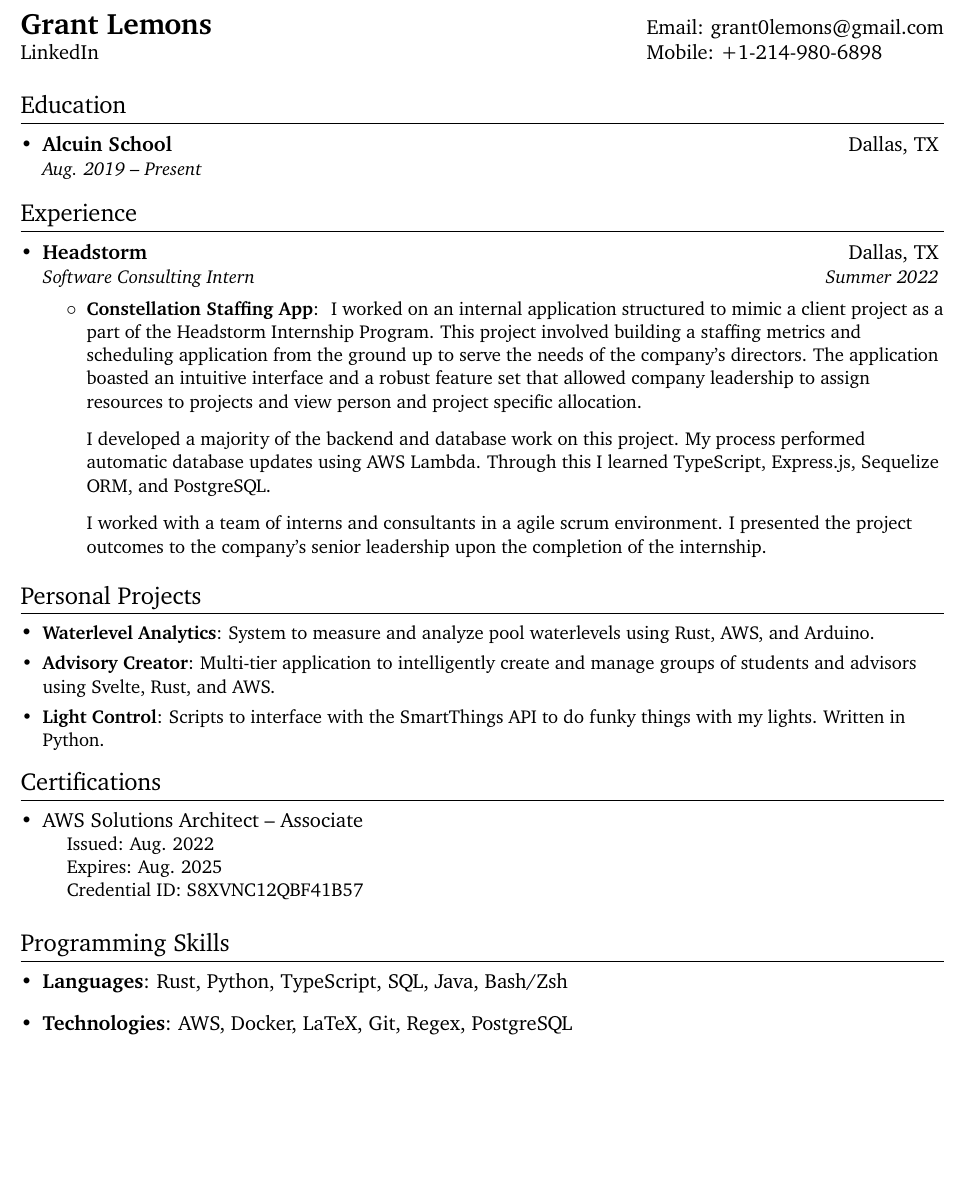
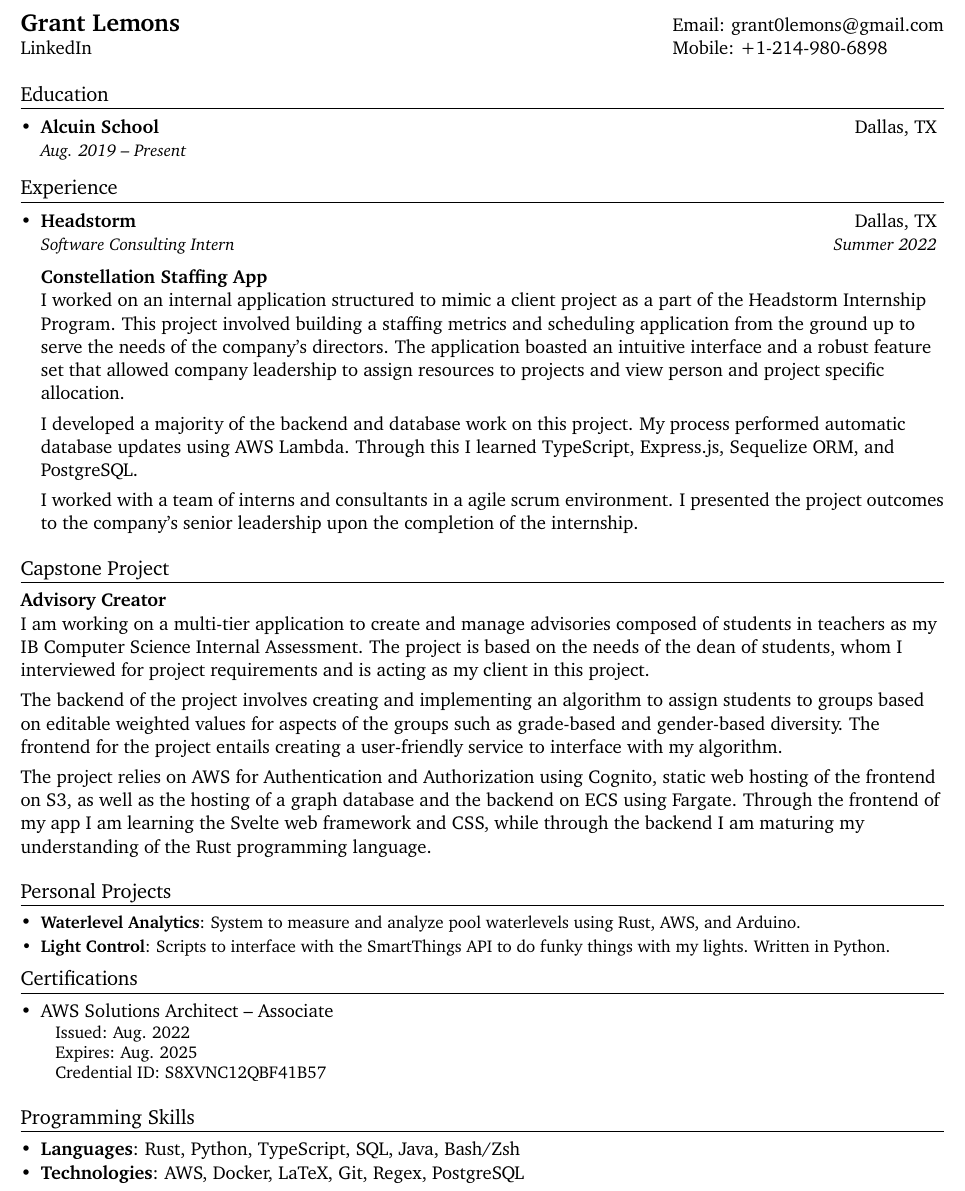
Before and after one commit to grantlemons/resume, a LaTeX CV (resume.tex): part of the page, cut so that both start at the same text, the shorter picture padded with empty space. Compiled offline with pdfLaTeX.

Commit message:
explain advisories

```diff
--- a/resume.tex
+++ b/resume.tex
@@ -4,7 +4,7 @@
 % License : MIT
 %------------------------
 
-\documentclass[letterpaper,12pt]{article}
+\documentclass[letterpaper,11pt]{article}
 
 \usepackage{latexsym}
 \usepackage[empty]{fullpage}
@@ -47,7 +47,7 @@
 % Custom commands
 \newcommand{\resumeItem}[2]{
     \item\small{
-        \textbf{#1}{: #2 \vspace{-2pt}}
+        \textbf{#1}{: #2 \vspace{-3pt}}
     }
 }
 
@@ -105,27 +105,33 @@
     \resumeSubHeadingListStart
     \resumeSubheading
         {Headstorm}{Dallas, TX}
-        {Software Consulting Intern}{Summer 2022}
-        \resumeItemListStart
-            \resumeItem{Constellation Staffing App}
-            {
-                I worked on an internal application structured to mimic a client project as a part of the Headstorm Internship Program. This project involved building a staffing metrics and scheduling application from the ground up to serve the needs of the company's directors. The application boasted an intuitive interface and a robust feature set that allowed company leadership to assign resources to projects and view person and project specific allocation.\\
-                \vspace{0.3cm}
-                I developed a majority of the backend and database work on this project. My process performed automatic database updates using AWS Lambda. Through this I learned TypeScript, Express.js, Sequelize ORM, and PostgreSQL.\\
-                \vspace{0.3cm}
-                I worked with a team of interns and consultants in a agile scrum environment. I presented the project outcomes to the company's senior leadership upon the completion of the internship.
-            }
-        \resumeItemListEnd
+        {Software Consulting Intern}{Summer 2022}\\
+        \vspace{0.4cm}
+
+        \textbf{Constellation Staffing App}\\
+        I worked on an internal application structured to mimic a client project as a part of the Headstorm Internship Program. This project involved building a staffing metrics and scheduling application from the ground up to serve the needs of the company's directors. The application boasted an intuitive interface and a robust feature set that allowed company leadership to assign resources to projects and view person and project specific allocation.\\
+        \vspace{0.15cm}
+        I developed a majority of the backend and database work on this project. My process performed automatic database updates using AWS Lambda. Through this I learned TypeScript, Express.js, Sequelize ORM, and PostgreSQL.\\
+        \vspace{0.15cm}
+        I worked with a team of interns and consultants in a agile scrum environment. I presented the project outcomes to the company's senior leadership upon the completion of the internship.\\
     \resumeSubHeadingListEnd
 
+\section{Capstone Project}
+    \textbf{Advisory Creator}\\
+    I am working on a multi-tier application to create and manage advisories composed of students in teachers as my IB Computer Science Internal Assessment.
+    The project is based on the needs of the dean of students, whom I interviewed for project requirements and is acting as my client in this project.\\
+    \vspace{0.15cm}
+    The backend of the project involves creating and implementing an algorithm to assign students to groups based on editable weighted values for aspects of the groups such as grade-based and gender-based diversity.
+    The frontend for the project entails creating a user-friendly service to interface with my algorithm.\\
+    \vspace{0.15cm}
+    The project relies on AWS for Authentication and Authorization using Cognito, static web hosting of the frontend on S3, as well as the hosting of a graph database and the backend on ECS using Fargate.
+    Through the frontend of my app I am learning the Svelte web framework and CSS, while through the backend I am maturing my understanding of the Rust programming language.\\
 
 %-----------PROJECTS-----------------
 \section{Personal Projects}
     \resumeSubHeadingListStart
         \resumeSubItem{Waterlevel Analytics}
             {System to measure and analyze pool waterlevels using Rust, AWS, and Arduino.}
-        \resumeSubItem{Advisory Creator}
-            {Multi-tier application to intelligently create and manage groups of students and advisors using Svelte, Rust, and AWS.}
         \resumeSubItem{Light Control}
             {Scripts to interface with the SmartThings API to do funky things with my lights. Written in Python.}
     \resumeSubHeadingListEnd
@@ -135,9 +141,9 @@
     \resumeSubHeadingListStart
         \item{
             AWS Solutions Architect -- Associate\\
-            \hspace{.5cm}\small Issued: Aug. 2022\\
-            \hspace{.5cm}\small Expires: Aug. 2025\\
-            \hspace{.5cm}\small Credential ID: S8XVNC12QBF41B57\\
+            \hspace{.3cm}\small Issued: Aug. 2022\\
+            \hspace{.3cm}\small Expires: Aug. 2025\\
+            \hspace{.3cm}\small Credential ID: S8XVNC12QBF41B57\\
         }
     \resumeSubHeadingListEnd
 
@@ -148,6 +154,7 @@
         \item{
             \textbf{Languages}{: Rust, Python, TypeScript, SQL, Java, Bash/Zsh}
         }
+        \vspace{-.3cm}
         \item{
             \textbf{Technologies}{: AWS, Docker, LaTeX, Git, Regex, PostgreSQL}
         }
```
